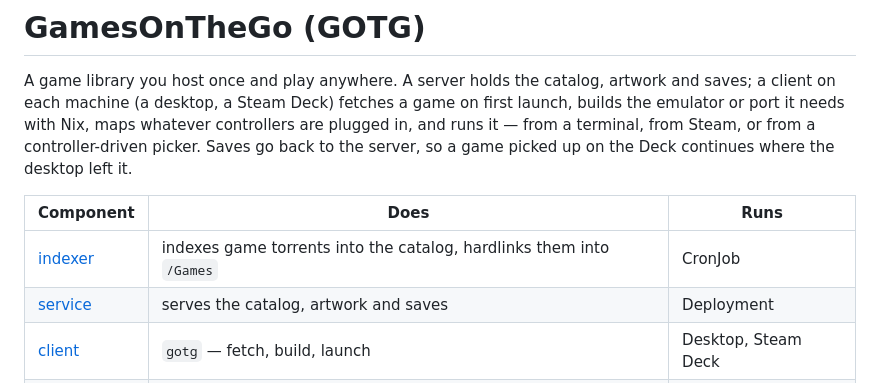
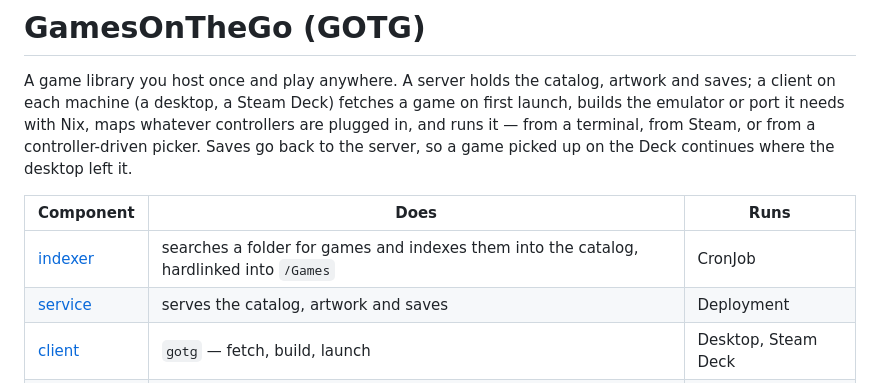
Before and after one commit to dscrawford/GamesOnTheGo, a Markdown page: README.md, the part around the change. Drawn GitHub-style.

Commit message:
docs: the indexer searches a folder for games
Co-Authored-By: Claude Fable 5.1 <noreply@anthropic.com>

```diff
--- a/README.md
+++ b/README.md
@@ -9,7 +9,7 @@ game picked up on the Deck continues where the desktop left it.
 
 | Component | Does | Runs |
 |---|---|---|
-| [indexer](src/gotg/indexer/) | indexes game torrents into the catalog, hardlinks them into `/Games` | CronJob |
+| [indexer](src/gotg/indexer/) | searches a folder for games and indexes them into the catalog, hardlinked into `/Games` | CronJob |
 | [service](src/gotg/service/) | serves the catalog, artwork and saves | Deployment |
 | [client](src/client/) | `gotg` — fetch, build, launch | Desktop, Steam Deck |
 | [picker](src/ui/) | `gotg-ui` — controller-driven game grid | Desktop, Steam Deck |
```
Also changed, not shown: 1 other file.
